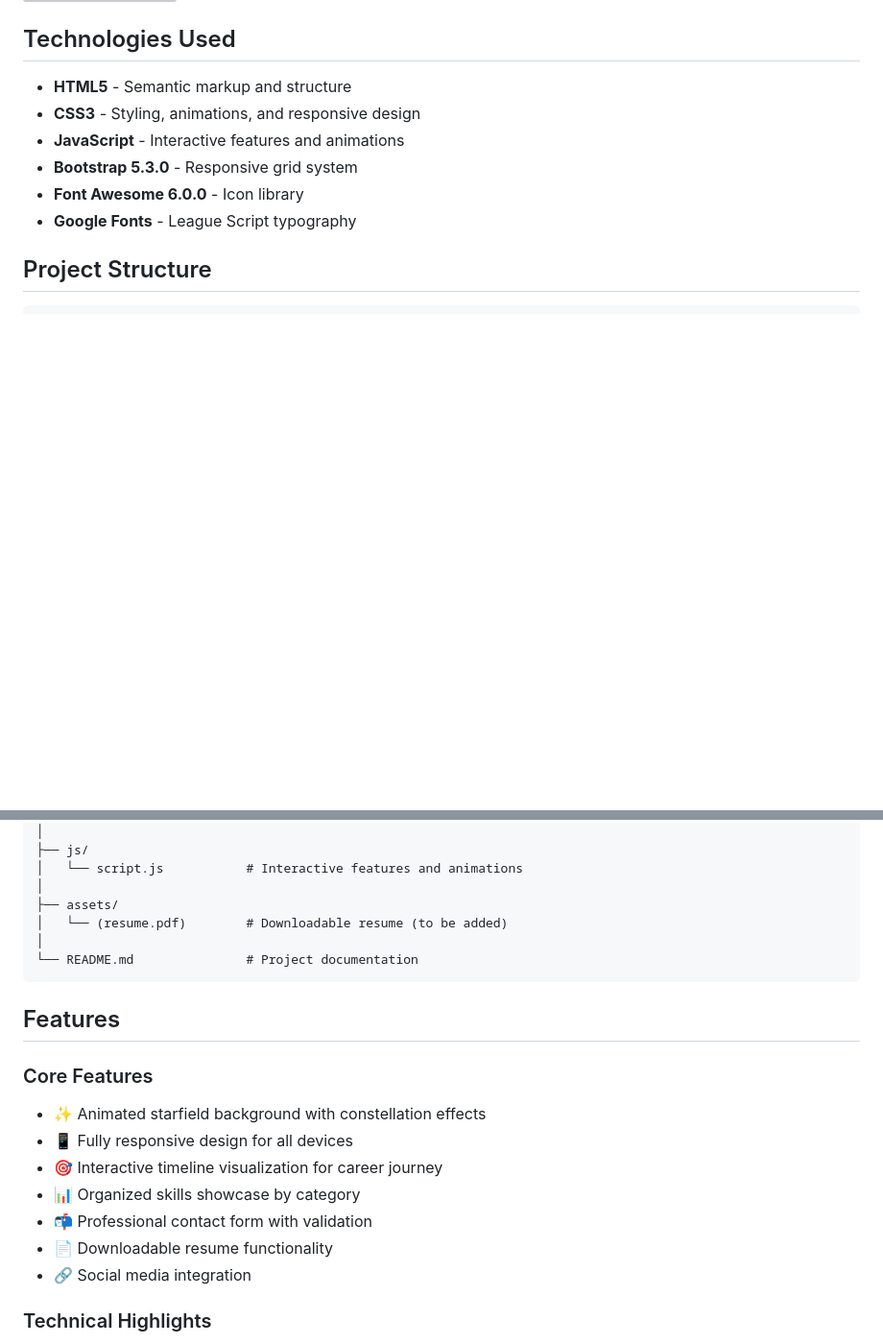
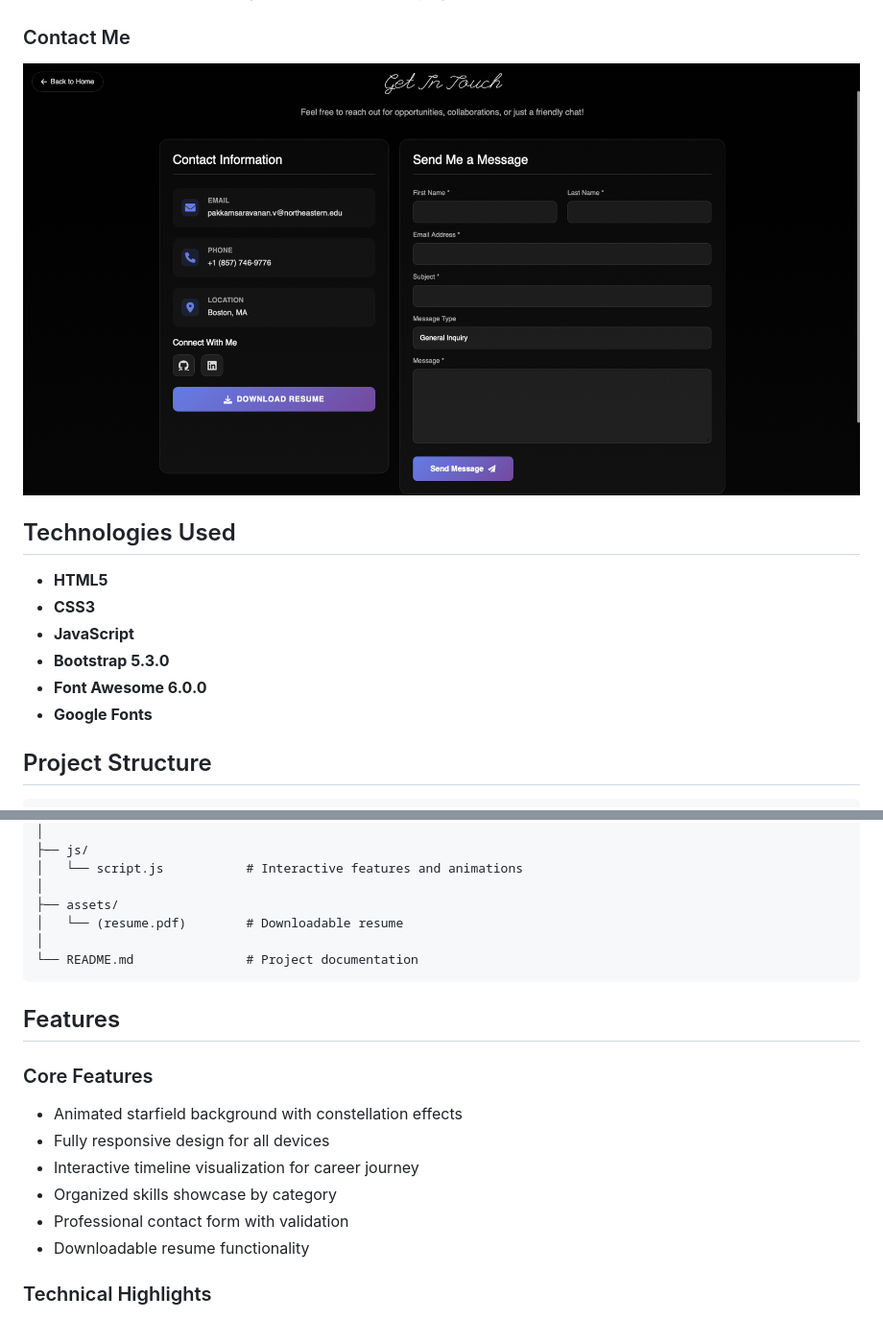
Before and after one commit to Vignesh-23/web-portfolio, a Markdown page: README.md, 2 parts joined by grey strips. Shown: that part at 96% size. Rendered like a GitHub page; pictures changed too: assets/images/contact.png (added); blank space fills up the shorter version; grey boxes are pictures that could not be loaded.

````diff
--- a/README.md
+++ b/README.md
@@ -44,13 +45,17 @@ The website specifically targets tech recruiters, hiring managers, academic coll
 *Hover-enabled timeline showing education, work, and projects*
+
+### Contact Me
+![Contact Me Page](./assets/images/contact.png)
+
 
 ## Technologies Used
 
-- **HTML5** - Semantic markup and structure
-- **CSS3** - Styling, animations, and responsive design
-- **JavaScript** - Interactive features and animations
-- **Bootstrap 5.3.0** - Responsive grid system
-- **Font Awesome 6.0.0** - Icon library
-- **Google Fonts** - League Script typography
+- **HTML5**
+- **CSS3**
+- **JavaScript**
+- **Bootstrap 5.3.0**
+- **Font Awesome 6.0.0**
+- **Google Fonts**
 
 ## Project Structure
 
@@ -71,7 +76,7 @@ web_portfolio/
 │   └── script.js           # Interactive features and animations
 │
 ├── assets/
-│   └── (resume.pdf)        # Downloadable resume (to be added)
+│   └── (resume.pdf)        # Downloadable resume
 │
 └── README.md               # Project documentation
 ```
@@ -79,13 +84,12 @@ web_portfolio/
 ## Features
 
 ### Core Features
-- ✨ Animated starfield background with constellation effects
-- 📱 Fully responsive design for all devices
-- 🎯 Interactive timeline visualization for career journey
-- 📊 Organized skills showcase by category
-- 📬 Professional contact form with validation
-- 📄 Downloadable resume functionality
-- 🔗 Social media integration
+- Animated starfield background with constellation effects
+- Fully responsive design for all devices
+- Interactive timeline visualization for career journey
+- Organized skills showcase by category
+- Professional contact form with validation
+- Downloadable resume functionality
 
 ### Technical Highlights
 - Smooth CSS transitions and animations
````
Also changed, not shown: other parts of README.md (+15 -88 lines), assets/images/Homepage.png (added), assets/images/about.png (added), assets/images/thumbnail5610.png (added), assets/images/timeline.png (added).
